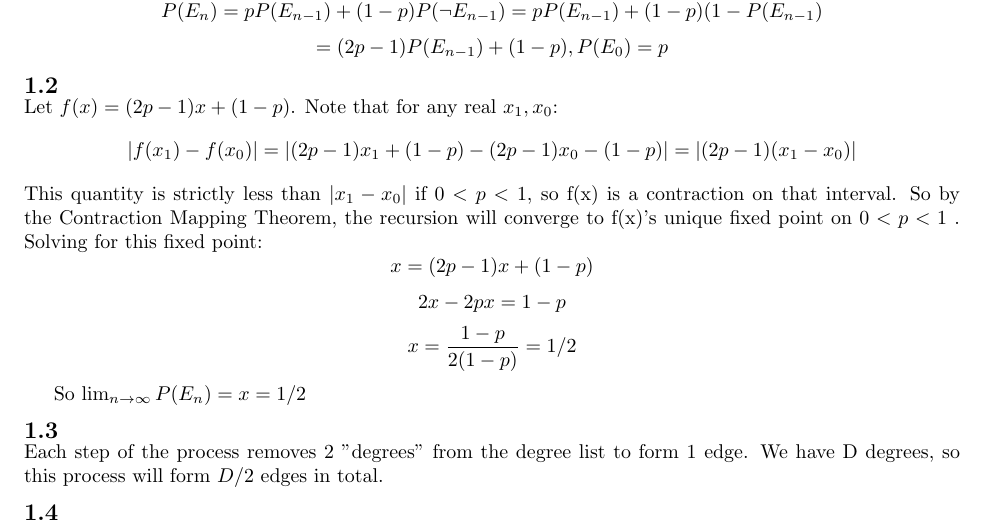
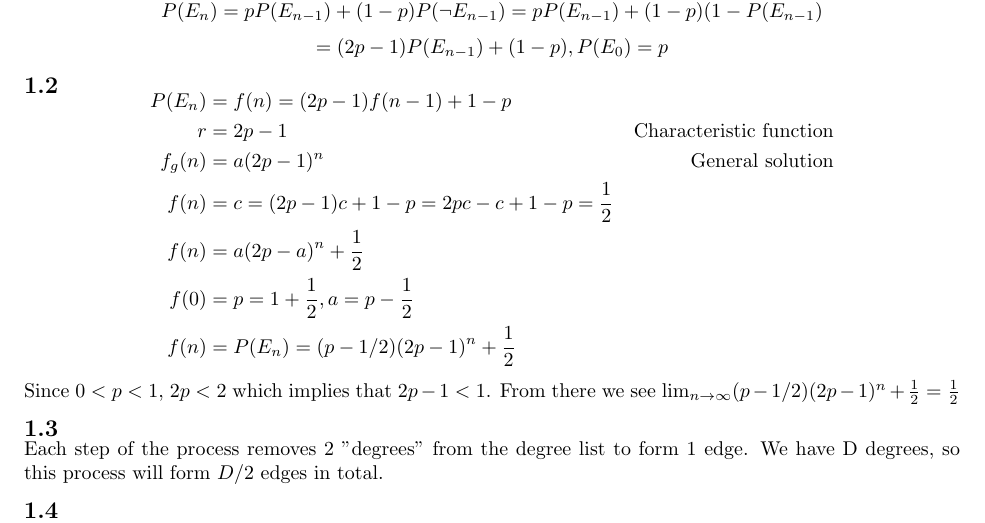
Before and after one commit to alro5921/RG-Project-4, a LaTeX document (RG_Project4.tex): part of page 1 of 4, cut so that both start at the same text. Compiled offline with pdfLaTeX.

Commit message:
Fixed 1.2

```diff
--- a/RG_Project4.tex
+++ b/RG_Project4.tex
@@ -27,14 +27,19 @@
 \vspace{-6ex}
 \subsection{}
 \vspace{-2ex}
-Let $f(x) = (2p -1)x + (1-p)$. Note that for any real $x_1,x_0$:
-$$|f(x_1) - f(x_0)| = |(2p-1)x_1 + (1-p) - (2p-1)x_0 - (1-p)| = |(2p-1)(x_1-x_0)|$$
-This quantity is strictly less than $|x_1-x_0|$ if $0 < p < 1$, so f(x) is a contraction on that interval. So by the Contraction Mapping Theorem, the recursion will converge to f(x)'s unique fixed point on $0 < p < 1$ .  Solving for this fixed point:
-$$x = (2p-1)x + (1-p)$$
-$$2x - 2px = 1-p$$
-$$x = \frac{1-p}{2(1-p)} = 1/2$$
+$$
+\begin{aligned}
+P(E_n)&=f(n)=(2p-1)f(n-1)+1-p\\
+r&=2p-1&\text{Characteristic function}\\
+f_g(n)&=a(2p-1)^n&\text{General solution}\\
+f(n)&=c=(2p-1)c+1-p=2pc-c+1-p=\frac{1}{2}\\
+f(n)&=a(2p-a)^n+\frac{1}{2}\\
+f(0)&=p=1+\frac{1}{2},a=p-\frac{1}{2}\\
+f(n)&=P(E_n)=(p-1/2)(2p-1)^n+\frac{1}{2}
+\end{aligned}
+$$
+Since $0<p<1$, $2p<2$ which implies that $2p-1<1$. From there we see $\lim_{n\rightarrow\infty}(p-1/2)(2p-1)^n+\frac{1}{2}=\frac{1}{2}$
 
-So $\lim_{n\to\infty} P(E_{n})= x = 1/2$
 \vspace{-2ex}
 \subsection{}
 \vspace{-2ex}
```
